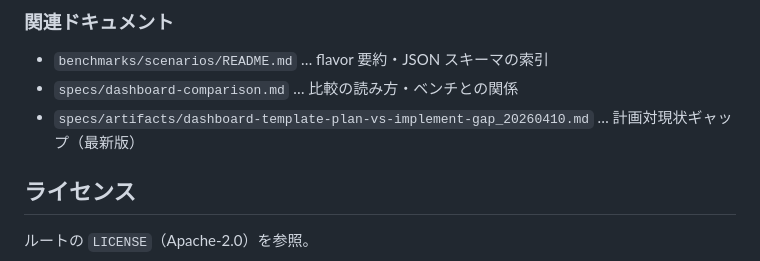
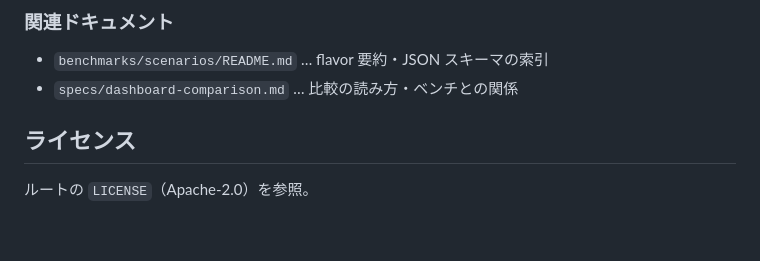
Before and after one commit to aofusa/dashboard-comparison, a Markdown page: README.md, the part around the change. GitHub-like rendering; blank space fills up the shorter version.

Commit message:
clean: remove old document

```diff
--- a/README.md
+++ b/README.md
@@ -126,7 +126,6 @@ export BENCH_DUMP_AUTH_LOGIN=1
 
 - `benchmarks/scenarios/README.md` … flavor 要約・JSON スキーマの索引
 - `specs/dashboard-comparison.md` … 比較の読み方・ベンチとの関係
-- `specs/artifacts/dashboard-template-plan-vs-implement-gap_20260410.md` … 計画対現状ギャップ（最新版）
 
 ## ライセンス
 
```
